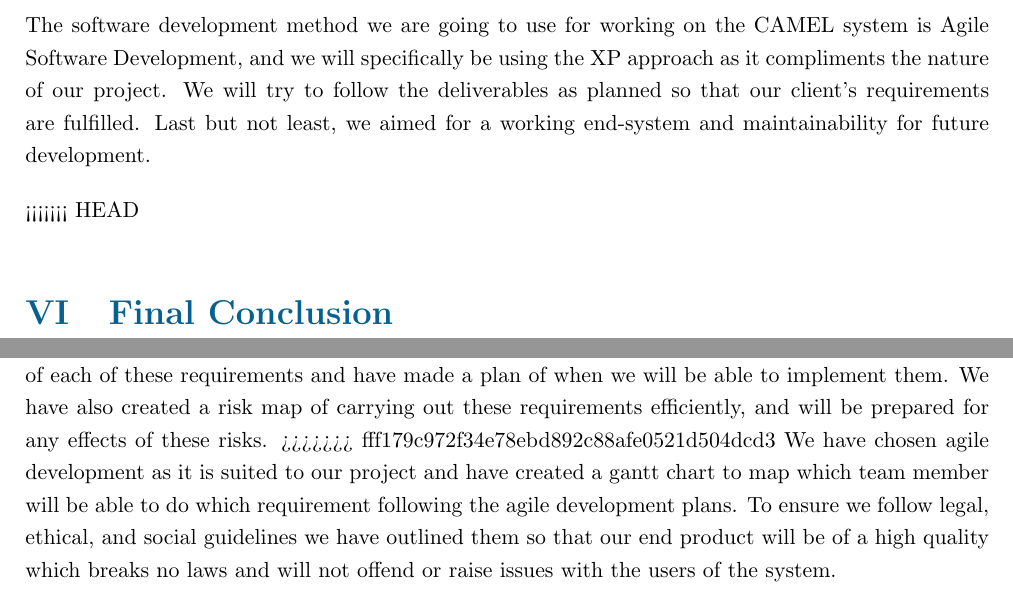
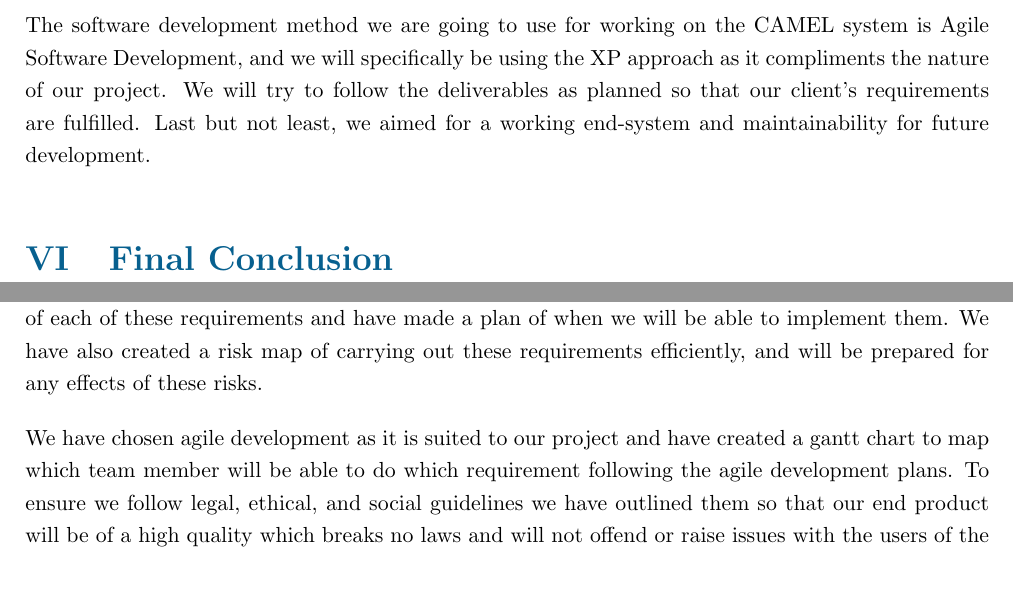
Before and after one commit to ryan95f/Group-9-Project, a LaTeX document (docs/report1/main.tex, which reads docs/report1/conclusion.tex): two parts of page 24 of 26, joined at a grey line, cut so that both start at the same text. Compiled offline with pdfLaTeX.

Commit message:
Updates
No more stupid random members

```diff
--- a/docs/report1/conclusion.tex
+++ b/docs/report1/conclusion.tex
@@ -1,10 +1,10 @@
-<<<<<<< HEAD
+
 \section{Final Conclusion}
 Because we have a large range of requirements to add to the existing codebase, we have decided the priorities of each of these requirements and have made a plan of when we will be able to implement them. We have also created a risk map of carrying out these requirements efficiently, and be prepared for any effects of these risks.
-=======
+
 \section{Conclusion}
 As we have a large range of requirements to add to the existing codebase, we have decided the priorities of each of these requirements and have made a plan of when we will be able to implement them. We have also created a risk map of carrying out these requirements efficiently, and will be prepared for any effects of these risks.
->>>>>>> fff179c972f34e78ebd892c88afe0521d504dcd3
+
 We have chosen agile development as it is suited to our project and have created a gantt chart to map which team member will be able to do which requirement following the agile development plans.
 To ensure we follow legal, ethical, and social guidelines we have outlined them so that our end product will be of a high quality which breaks no laws and will not offend or raise issues with the users of the system.
 
```
Also changed, not shown: docs/report1/bibliographies/agileSoftwareDevelopment.bib (+1 -1 lines).
